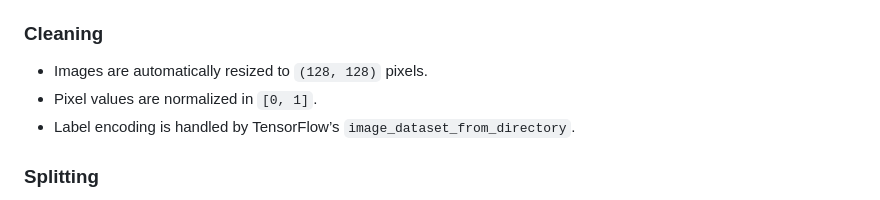
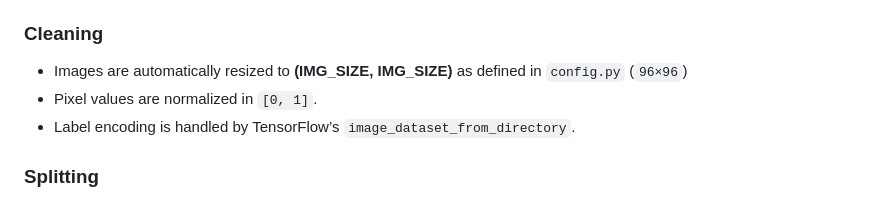
Before and after one commit to leilacielok/rockpaperscissor_ml_project, a Markdown page: README.md, the part around the change. Rendered like a GitHub page.

Commit message:
Fix structure

```diff
--- a/README.md
+++ b/README.md
@@ -53,7 +53,7 @@ data/
 - An **external test set** can optionally be added in `data/rps-cv-images/`.
 
 ### Cleaning
-- Images are automatically resized to `(128, 128)` pixels.
+- Images are automatically resized to **(IMG_SIZE, IMG_SIZE)** as defined in `config.py` (`96×96`)
 - Pixel values are normalized in `[0, 1]`.
 - Label encoding is handled by TensorFlow’s `image_dataset_from_directory`.
 
```
